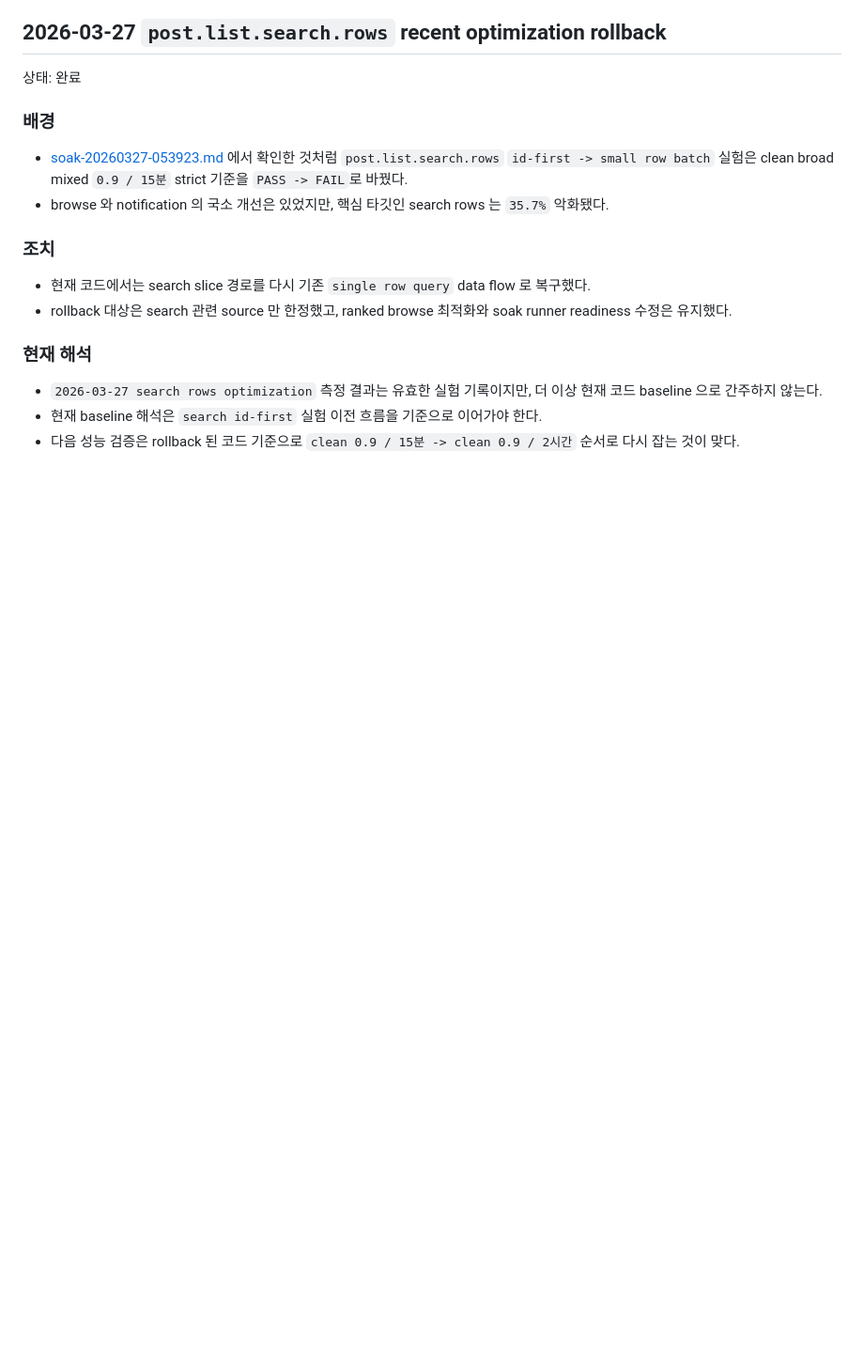
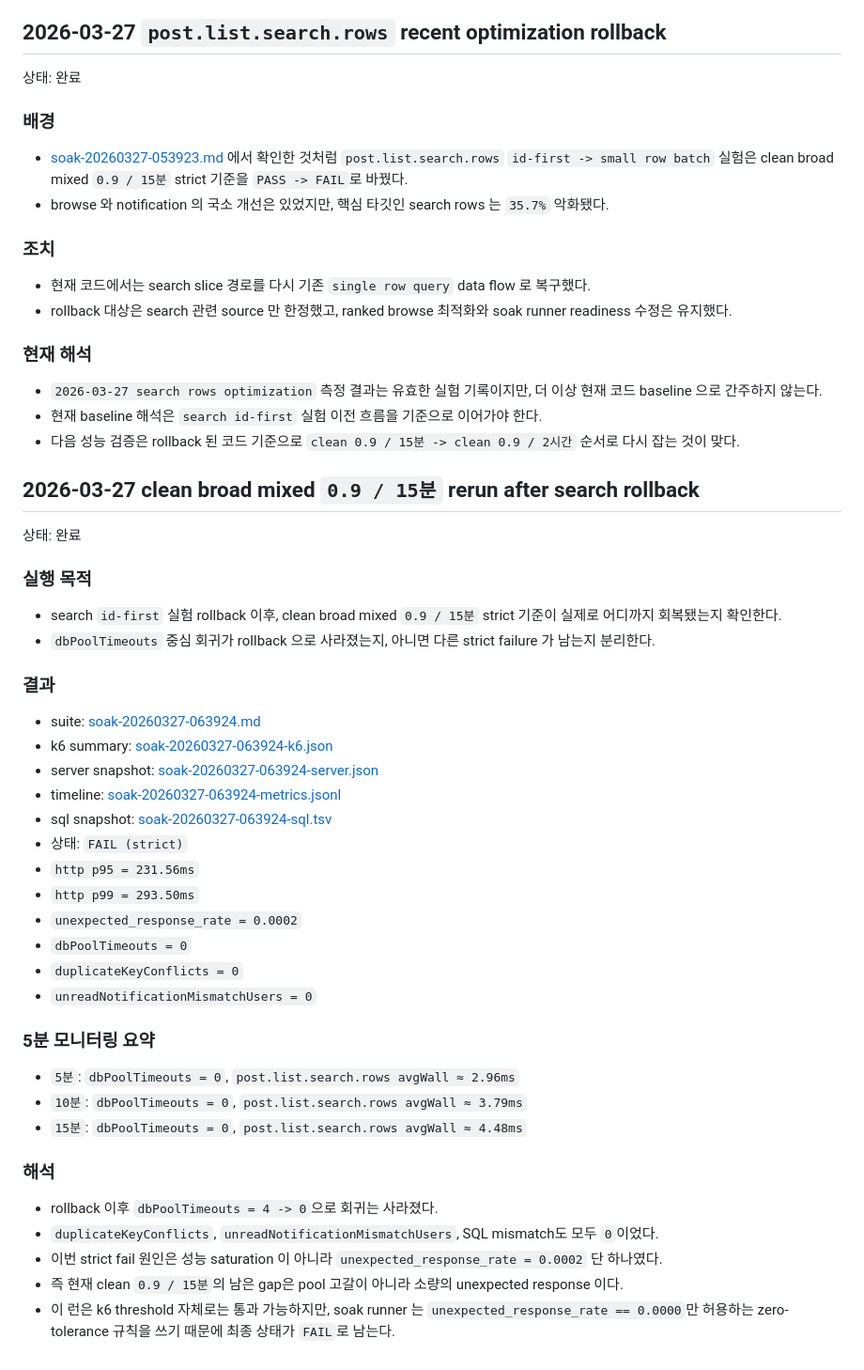
Before and after one commit to gim-yujin/effective-disco, a Markdown page: docs/concurrency-consistency.md, the part around the change. Shown at 94% size. Drawn GitHub-style; blank space fills up the shorter version.

```diff
--- a/docs/concurrency-consistency.md
+++ b/docs/concurrency-consistency.md
@@ -2212,3 +2212,52 @@ SOAK_FACTOR=0.9 SOAK_DURATION=1h WARMUP_DURATION=2m SAMPLE_INTERVAL_SECONDS=60 \
   `search id-first` 실험 이전 흐름을 기준으로 이어가야 한다.
 - 다음 성능 검증은 rollback 된 코드 기준으로
   `clean 0.9 / 15분 -> clean 0.9 / 2시간` 순서로 다시 잡는 것이 맞다.
+
+## 2026-03-27 clean broad mixed `0.9 / 15분` rerun after search rollback
+
+상태: 완료
+
+### 실행 목적
+
+- search `id-first` 실험 rollback 이후,
+  clean broad mixed `0.9 / 15분` strict 기준이 실제로 어디까지 회복됐는지 확인한다.
+- `dbPoolTimeouts` 중심 회귀가 rollback 으로 사라졌는지,
+  아니면 다른 strict failure 가 남는지 분리한다.
+
+### 결과
+
+- suite:
+  [soak-20260327-063924.md](/home/admin0/effective-disco/loadtest/results/soak-20260327-063924.md)
+- k6 summary:
+  [soak-20260327-063924-k6.json](/home/admin0/effective-disco/loadtest/results/soak-20260327-063924-k6.json)
+- server snapshot:
+  [soak-20260327-063924-server.json](/home/admin0/effective-disco/loadtest/results/soak-20260327-063924-server.json)
+- timeline:
+  [soak-20260327-063924-metrics.jsonl](/home/admin0/effective-disco/loadtest/results/soak-20260327-063924-metrics.jsonl)
+- sql snapshot:
+  [soak-20260327-063924-sql.tsv](/home/admin0/effective-disco/loadtest/results/soak-20260327-063924-sql.tsv)
+- 상태: `FAIL (strict)`
+- `http p95 = 231.56ms`
+- `http p99 = 293.50ms`
+- `unexpected_response_rate = 0.0002`
+- `dbPoolTimeouts = 0`
+- `duplicateKeyConflicts = 0`
+- `unreadNotificationMismatchUsers = 0`
+
+### 5분 모니터링 요약
+
+- `5분`: `dbPoolTimeouts = 0`, `post.list.search.rows avgWall ≈ 2.96ms`
+- `10분`: `dbPoolTimeouts = 0`, `post.list.search.rows avgWall ≈ 3.79ms`
+- `15분`: `dbPoolTimeouts = 0`, `post.list.search.rows avgWall ≈ 4.48ms`
+
+### 해석
+
+- rollback 이후 `dbPoolTimeouts = 4 -> 0`으로 회귀는 사라졌다.
+- `duplicateKeyConflicts`, `unreadNotificationMismatchUsers`, SQL mismatch도 모두 `0`이었다.
+- 이번 strict fail 원인은 성능 saturation 이 아니라
+  `unexpected_response_rate = 0.0002` 단 하나였다.
+- 즉 현재 clean `0.9 / 15분`의 남은 gap은
+  pool 고갈이 아니라 소량의 unexpected response 이다.
+- 이 런은 k6 threshold 자체로는 통과 가능하지만,
+  soak runner 는 `unexpected_response_rate == 0.0000`만 허용하는
+  zero-tolerance 규칙을 쓰기 때문에 최종 상태가 `FAIL`로 남는다.
```
Also changed, not shown: docs/loadtest-optimization.md (+68 -0 lines).
